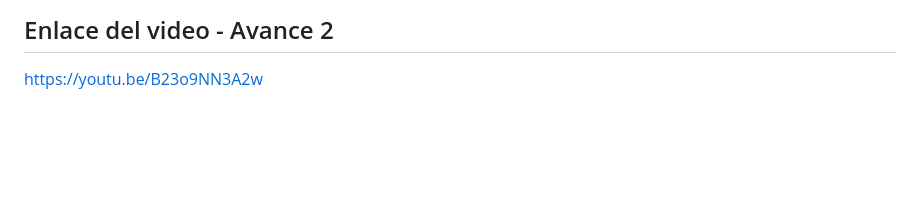
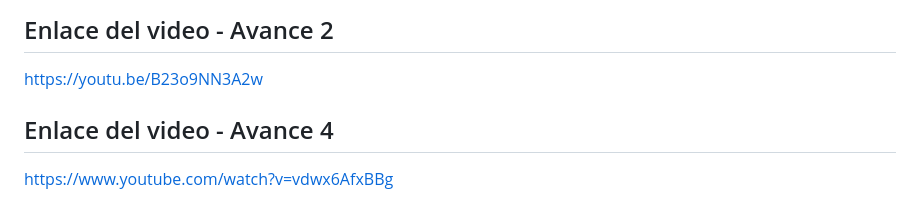
Before and after one commit to Leonille-mx/via-diseno, a Markdown page: README.md, the part around the change. Rendered like a GitHub page; blank space fills up the shorter version.

Commit message:
[UPDATE] Vídeo Entrega 4

```diff
--- a/README.md
+++ b/README.md
@@ -20,3 +20,7 @@ Desarrollar una aplicación web para la gestión académica que optimice la asig
 ## Enlace del video - Avance 2
 
 https://youtu.be/B23o9NN3A2w
+
+## Enlace del video - Avance 4
+
+https://www.youtube.com/watch?v=vdwx6AfxBBg
```
